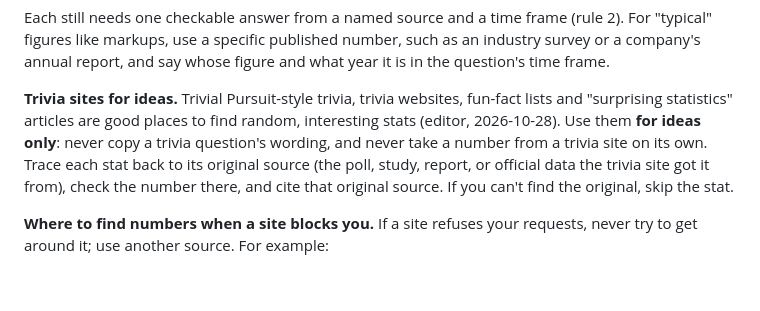
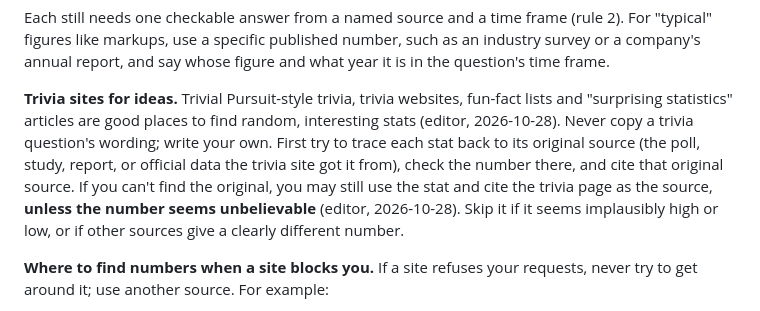
Before and after one commit to wildcateatshq/WildcatEats, a Markdown page: percentle/AGENT_PROMPT.md, the part around the change. Drawn GitHub-style; blank space fills up the shorter version.

Commit message:
Agent: trivia stats without a traceable original are fine unless unbelievable
Co-Authored-By: Claude Opus 5.5 <noreply@anthropic.com>

```diff
--- a/percentle/AGENT_PROMPT.md
+++ b/percentle/AGENT_PROMPT.md
@@ -300,10 +300,12 @@ company's annual report, and say whose figure and what year it is in the questio
 
 **Trivia sites for ideas.** Trivial Pursuit-style trivia, trivia websites, fun-fact lists and
 "surprising statistics" articles are good places to find random, interesting stats (editor,
-2026-10-28). Use them **for ideas only**: never copy a trivia question's wording, and never take a
-number from a trivia site on its own. Trace each stat back to its original source (the poll,
-study, report, or official data the trivia site got it from), check the number there, and cite
-that original source. If you can't find the original, skip the stat.
+2026-10-28). Never copy a trivia question's wording; write your own. First try to trace each stat back to its
+original source (the poll, study, report, or official data the trivia site got it from), check
+the number there, and cite that original source. If you can't find the original, you may still
+use the stat and cite the trivia page as the source, **unless the number seems unbelievable**
+(editor, 2026-10-28). Skip it if it seems implausibly high or low, or if other sources give a
+clearly different number.
 
 **Where to find numbers when a site blocks you.** If a site refuses your requests, never try to
 get around it; use another source. For example:
```
